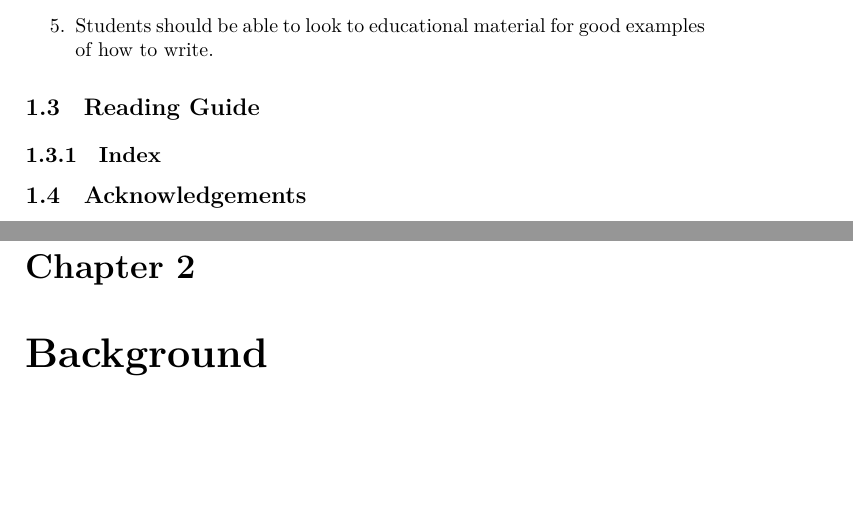
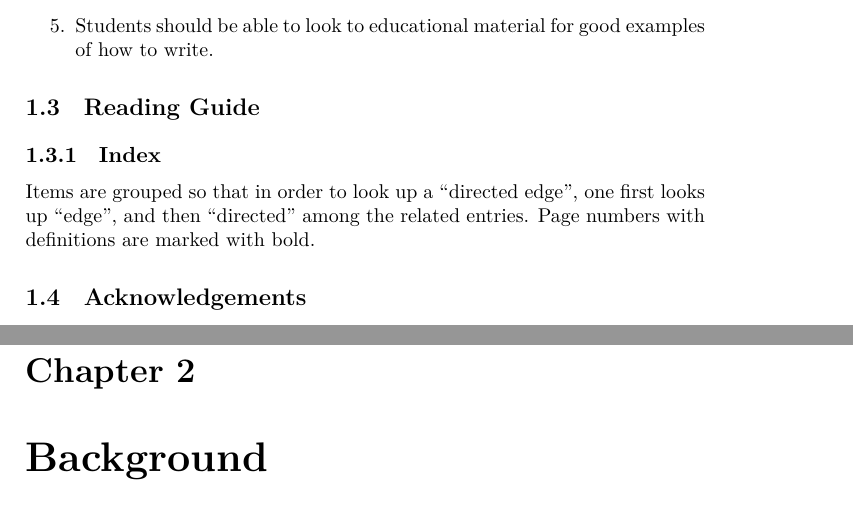
Before and after one commit to aslakjohansen/progintro, a LaTeX book (doc/document.tex, which reads doc/introduction.tex): two parts of pages 6 and 7 of 44, joined at a grey line, cut so that both start at the same text, the shorter picture padded with empty space. Compiled offline with XeLaTeX; a LaTeX package or settings file that is missing is left out.

Commit message:
Added text to the index subsection of the reading guide

```diff
--- a/doc/introduction.tex
+++ b/doc/introduction.tex
@@ -19,4 +19,6 @@ Hello
 
 \subsection{Index}
 
+Items are grouped so that in order to look up a \say{directed edge}, one first looks up \say{edge}, and then \say{directed} among the related entries. Page numbers with definitions are marked with bold.
+
 \section{Acknowledgements}
```
